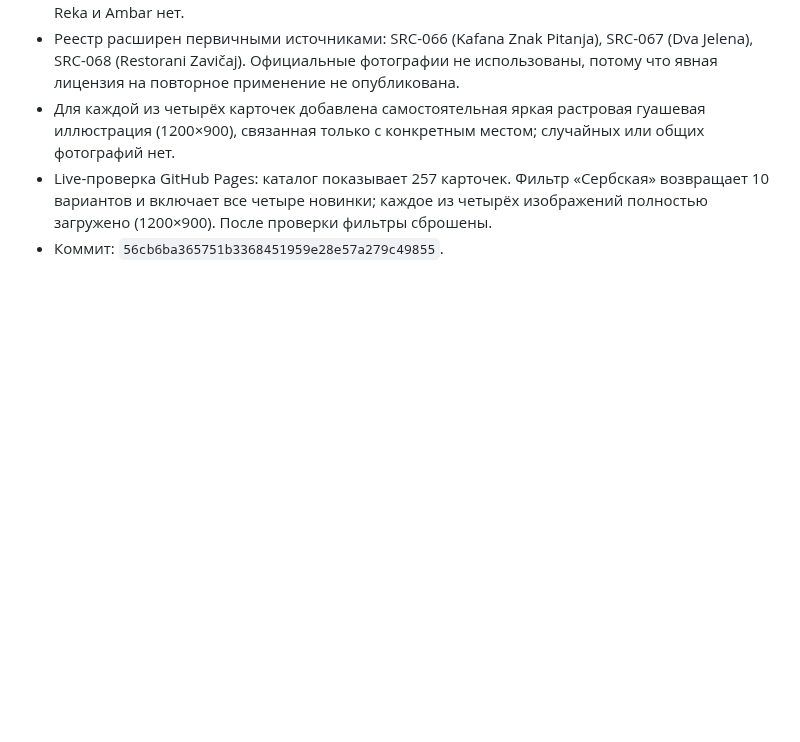
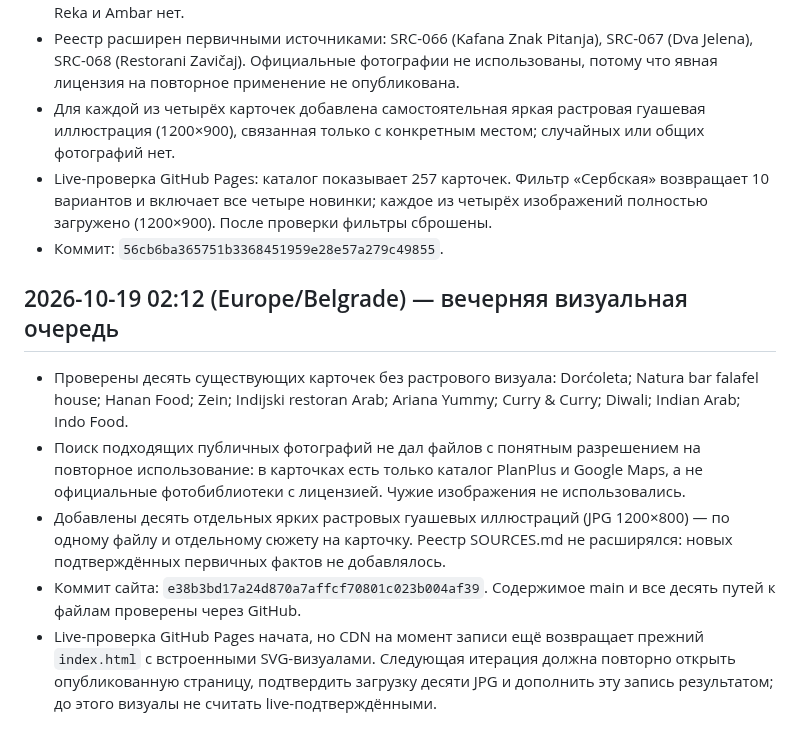
Before and after one commit to an8lomakina-svg/belgrade-weekend-guide, a Markdown page: AUDIT_PROGRESS.md, the part around the change. Rendered like a GitHub page; blank space fills up the shorter version.

Commit message:
docs: record pending visual publication check

```diff
--- a/AUDIT_PROGRESS.md
+++ b/AUDIT_PROGRESS.md
@@ -399,3 +399,12 @@
 - Для каждой из четырёх карточек добавлена самостоятельная яркая растровая гуашевая иллюстрация (1200×900), связанная только с конкретным местом; случайных или общих фотографий нет.
 - Live-проверка GitHub Pages: каталог показывает 257 карточек. Фильтр «Сербская» возвращает 10 вариантов и включает все четыре новинки; каждое из четырёх изображений полностью загружено (1200×900). После проверки фильтры сброшены.
 - Коммит: `56cb6ba365751b3368451959e28e57a279c49855`.
+
+
+## 2026-10-19 02:12 (Europe/Belgrade) — вечерняя визуальная очередь
+
+- Проверены десять существующих карточек без растрового визуала: Dorćoleta; Natura bar falafel house; Hanan Food; Zein; Indijski restoran Arab; Ariana Yummy; Curry & Curry; Diwali; Indian Arab; Indo Food.
+- Поиск подходящих публичных фотографий не дал файлов с понятным разрешением на повторное использование: в карточках есть только каталог PlanPlus и Google Maps, а не официальные фотобиблиотеки с лицензией. Чужие изображения не использовались.
+- Добавлены десять отдельных ярких растровых гуашевых иллюстраций (JPG 1200×800) — по одному файлу и отдельному сюжету на карточку. Реестр SOURCES.md не расширялся: новых подтверждённых первичных фактов не добавлялось.
+- Коммит сайта: `e38b3bd17a24d870a7affcf70801c023b004af39`. Содержимое main и все десять путей к файлам проверены через GitHub.
+- Live-проверка GitHub Pages начата, но CDN на момент записи ещё возвращает прежний `index.html` с встроенными SVG-визуалами. Следующая итерация должна повторно открыть опубликованную страницу, подтвердить загрузку десяти JPG и дополнить эту запись результатом; до этого визуалы не считать live-подтверждёнными.
```
